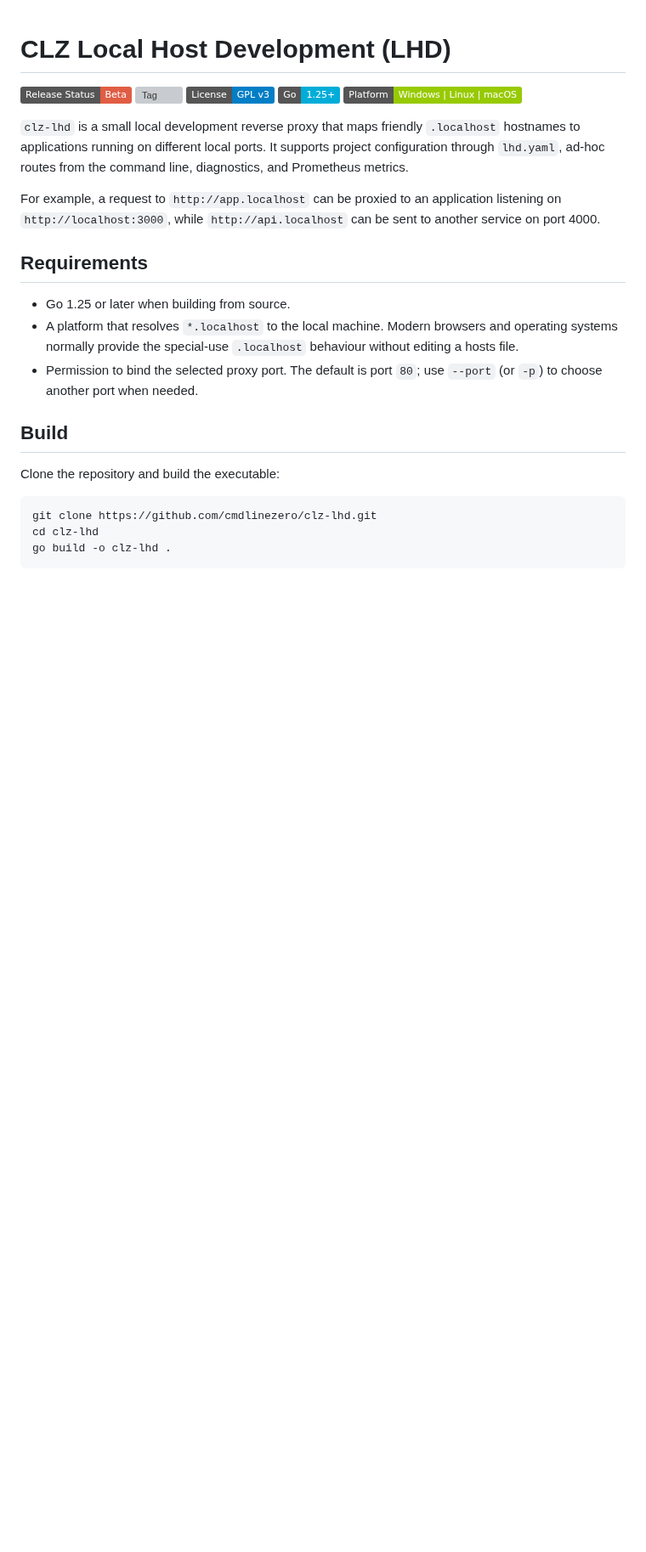
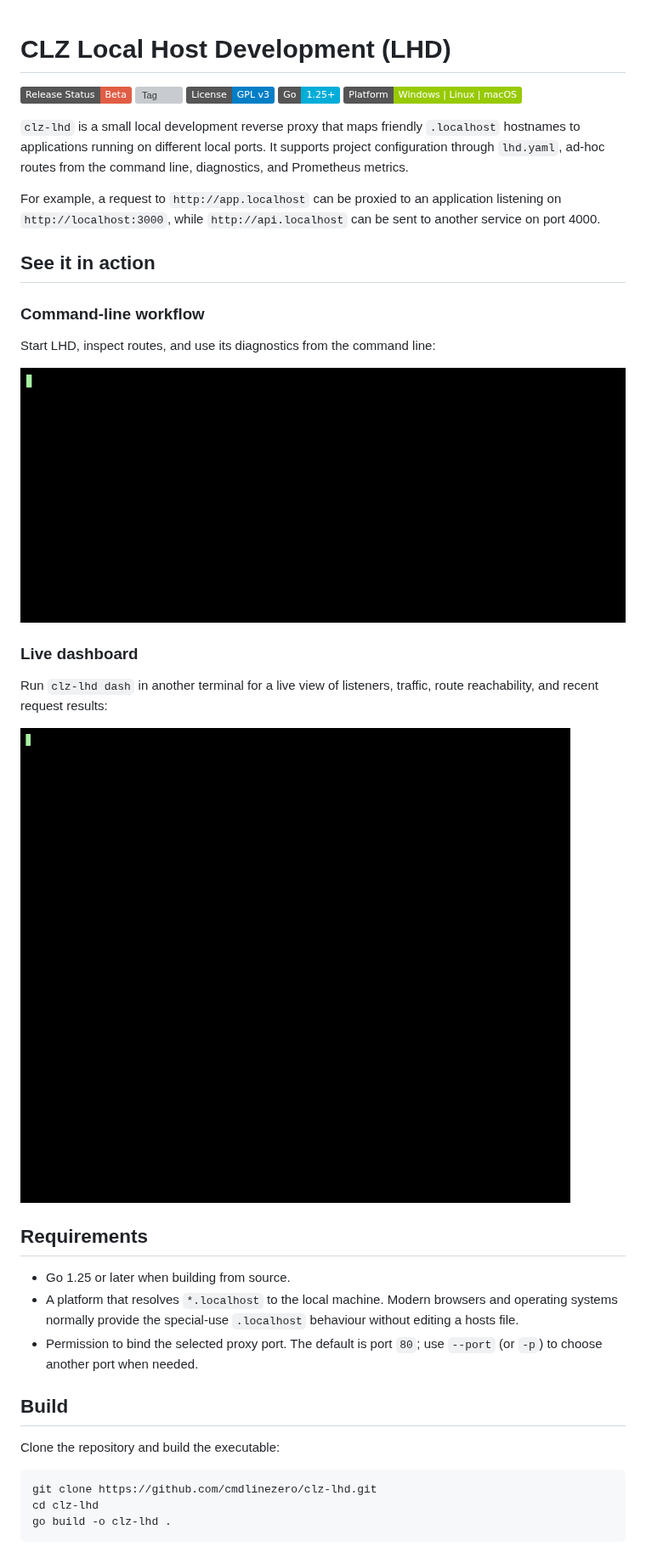
Before and after one commit to cmdlinezero/clz-lhd, a Markdown page: README.md, the part around the change. Shown at 85% size. Drawn GitHub-style; pictures changed too: screenshots/lhd-dash.gif (added), screenshots/lhd.gif (added); badges without logos; blank space fills up the shorter version; grey boxes are pictures that could not be loaded.

Commit message:
docs: add usage demos to README

```diff
--- a/README.md
+++ b/README.md
@@ -9,6 +9,20 @@
 `clz-lhd` is a small local development reverse proxy that maps friendly `.localhost` hostnames to applications running on different local ports. It supports project configuration through `lhd.yaml`, ad-hoc routes from the command line, diagnostics, and Prometheus metrics.
 
 For example, a request to `http://app.localhost` can be proxied to an application listening on `http://localhost:3000`, while `http://api.localhost` can be sent to another service on port 4000.
+
+## See it in action
+
+### Command-line workflow
+
+Start LHD, inspect routes, and use its diagnostics from the command line:
+
+![CLZ LHD command-line usage](screenshots/lhd.gif)
+
+### Live dashboard
+
+Run `clz-lhd dash` in another terminal for a live view of listeners, traffic, route reachability, and recent request results:
+
+![CLZ LHD live dashboard](screenshots/lhd-dash.gif)
 
 ## Requirements
 
```
Also changed, not shown: 1 other file.
